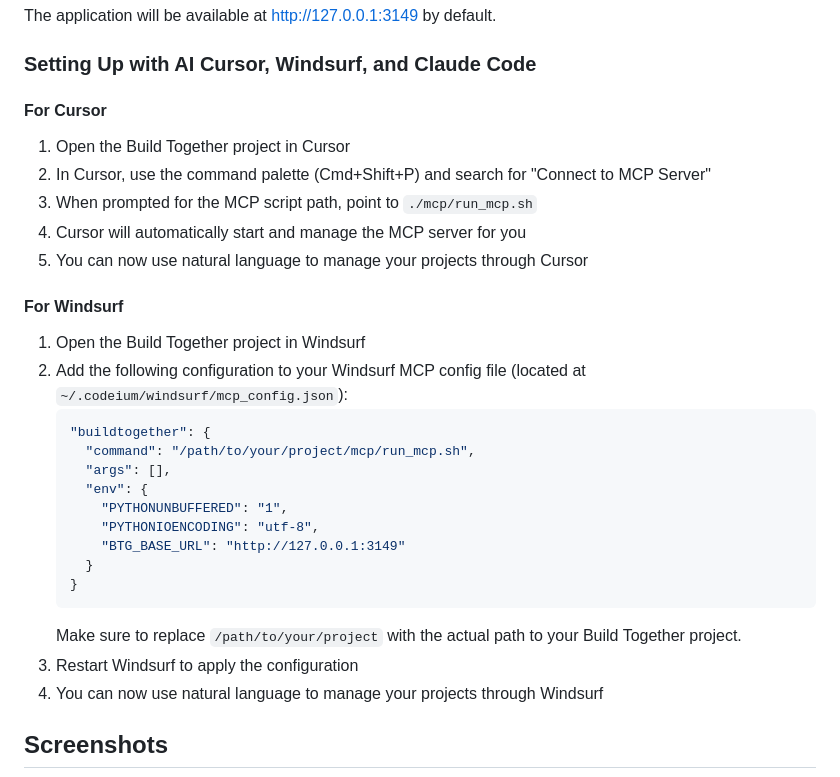
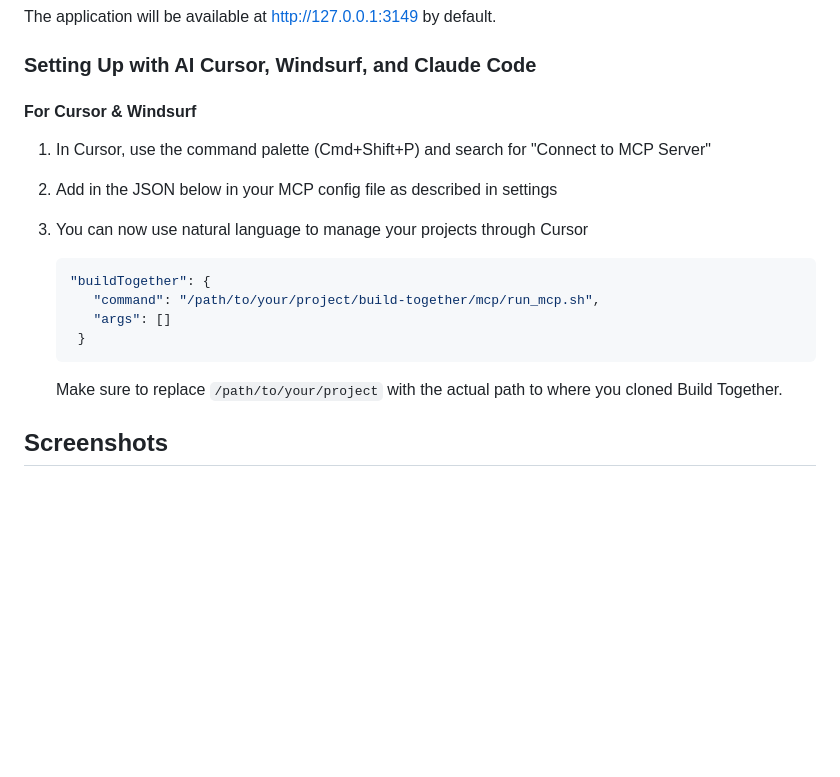
Before and after one commit to markoinla/build-together, a Markdown page: README.md, the part around the change. Rendered like a GitHub page; blank space fills up the shorter version.

````diff
--- a/README.md
+++ b/README.md
@@ -58,32 +58,19 @@ The application will be available at http://127.0.0.1:3149 by default.
 
 ### Setting Up with AI Cursor, Windsurf, and Claude Code
 
-#### For Cursor
+#### For Cursor & Windsurf
 
-1. Open the Build Together project in Cursor
-2. In Cursor, use the command palette (Cmd+Shift+P) and search for "Connect to MCP Server"
-3. When prompted for the MCP script path, point to `./mcp/run_mcp.sh`
-4. Cursor will automatically start and manage the MCP server for you
-5. You can now use natural language to manage your projects through Cursor
+1. In Cursor, use the command palette (Cmd+Shift+P) and search for "Connect to MCP Server"
+2. Add in the JSON below in your MCP config file as described in settings
+3. You can now use natural language to manage your projects through Cursor
 
-#### For Windsurf
-
-1. Open the Build Together project in Windsurf
-2. Add the following configuration to your Windsurf MCP config file (located at `~/.codeium/windsurf/mcp_config.json`):
    ```json
-   "buildtogether": {
-     "command": "/path/to/your/project/mcp/run_mcp.sh",
-     "args": [],
-     "env": {
-       "PYTHONUNBUFFERED": "1",
-       "PYTHONIOENCODING": "utf-8",
-       "BTG_BASE_URL": "http://127.0.0.1:3149"
-     }
-   }
+   "buildTogether": {
+      "command": "/path/to/your/project/build-together/mcp/run_mcp.sh",
+      "args": []
+    }
    ```
-   Make sure to replace `/path/to/your/project` with the actual path to your Build Together project.
-3. Restart Windsurf to apply the configuration
-4. You can now use natural language to manage your projects through Windsurf
+   Make sure to replace `/path/to/your/project` with the actual path to where you cloned Build Together.
 
 ## Screenshots
 
````
